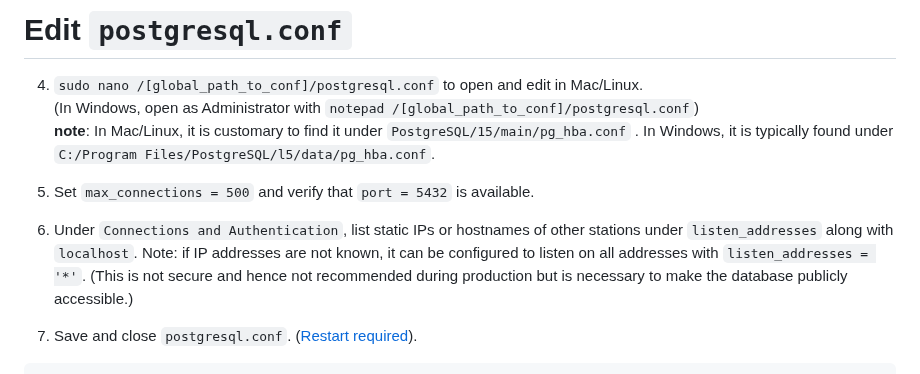
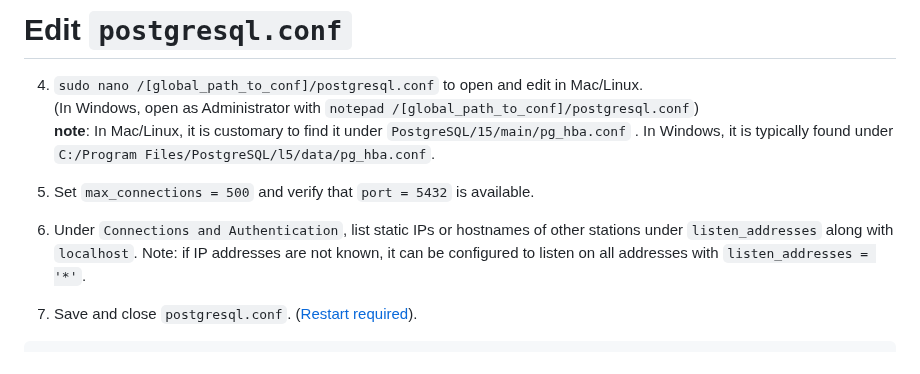
Before and after one commit to cmu-hgc-mac/HGC_DB_postgres, a Markdown page: documentation/pg_hba_documentation.md, the part around the change. Drawn GitHub-style.

````diff
--- a/documentation/pg_hba_documentation.md
+++ b/documentation/pg_hba_documentation.md
@@ -19,7 +19,7 @@
 In Mac/Linux, it is customary to find it under ```PostgreSQL/15/main/pg_hba.conf``` . In Windows, it is typically found under ```C:/Program Files/PostgreSQL/l5/data/pg_hba.conf```.
 
 5. Set `max_connections = 500` and verify that `port = 5432` is available.
-6. Under `Connections and Authentication`, list static IPs or hostnames of other stations under `listen_addresses` along with `localhost`. Note: if IP addresses are not known, it can be configured to listen on all addresses with `listen_addresses = '*'`. (This is not secure and hence not recommended during production but is necessary to make the database publicly accessible.)
+6. Under `Connections and Authentication`, list static IPs or hostnames of other stations under `listen_addresses` along with `localhost`. Note: if IP addresses are not known, it can be configured to listen on all addresses with `listen_addresses = '*'`.
 7. Save and close `postgresql.conf`. ([Restart required](pg_hba_documentation.md#restart-postgresql)).
 
 ```
````
